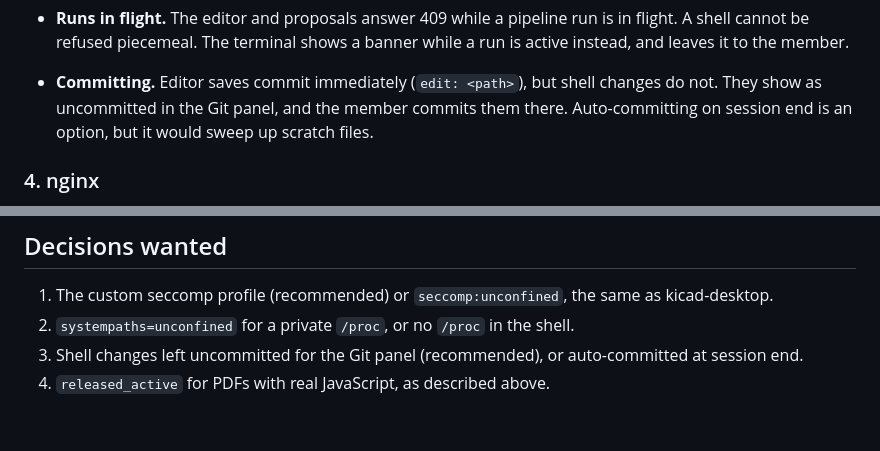
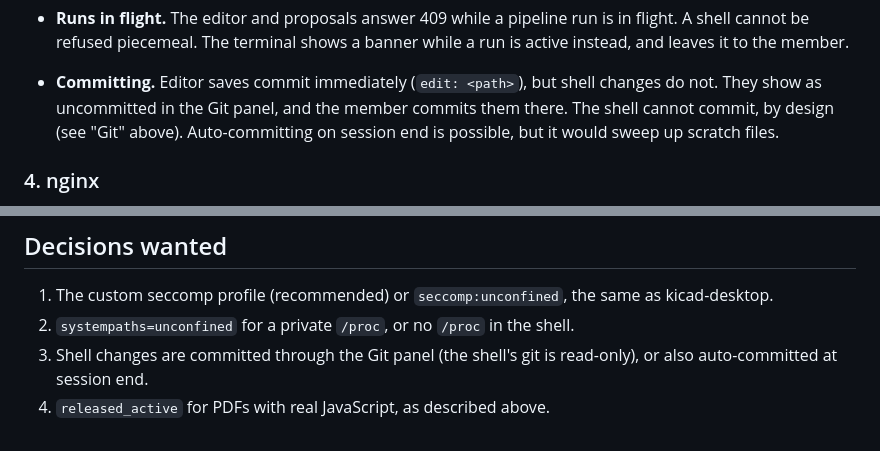
Before and after one commit to CK-Consulting/BLPL, a Markdown page: docs/terminal.md, 2 parts joined by grey strips. GitHub-like rendering.

```diff
--- a/docs/terminal.md
+++ b/docs/terminal.md
@@ -194,8 +209,9 @@ need a person.
   while a run is active instead, and leaves it to the member.
 - **Committing.** Editor saves commit immediately (`edit: <path>`), but shell
   changes do not. They show as uncommitted in the Git panel, and the member
-  commits them there. Auto-committing on session end is an option, but it would
-  sweep up scratch files.
+  commits them there. The shell cannot commit, by design (see "Git" above).
+  Auto-committing on session end is possible, but it would sweep up scratch
+  files.
 
 ### 4. nginx
 
@@ -315,6 +334,6 @@ documentation, and anything still on the left with no right-hand side is a bug.
 1. The custom seccomp profile (recommended) or `seccomp:unconfined`, the same as
    kicad-desktop.
 2. `systempaths=unconfined` for a private `/proc`, or no `/proc` in the shell.
-3. Shell changes left uncommitted for the Git panel (recommended), or
-   auto-committed at session end.
+3. Shell changes are committed through the Git panel (the shell's git is
+   read-only), or also auto-committed at session end.
 4. `released_active` for PDFs with real JavaScript, as described above.
```
Also changed, not shown: other parts of docs/terminal.md (+52 -34 lines).
